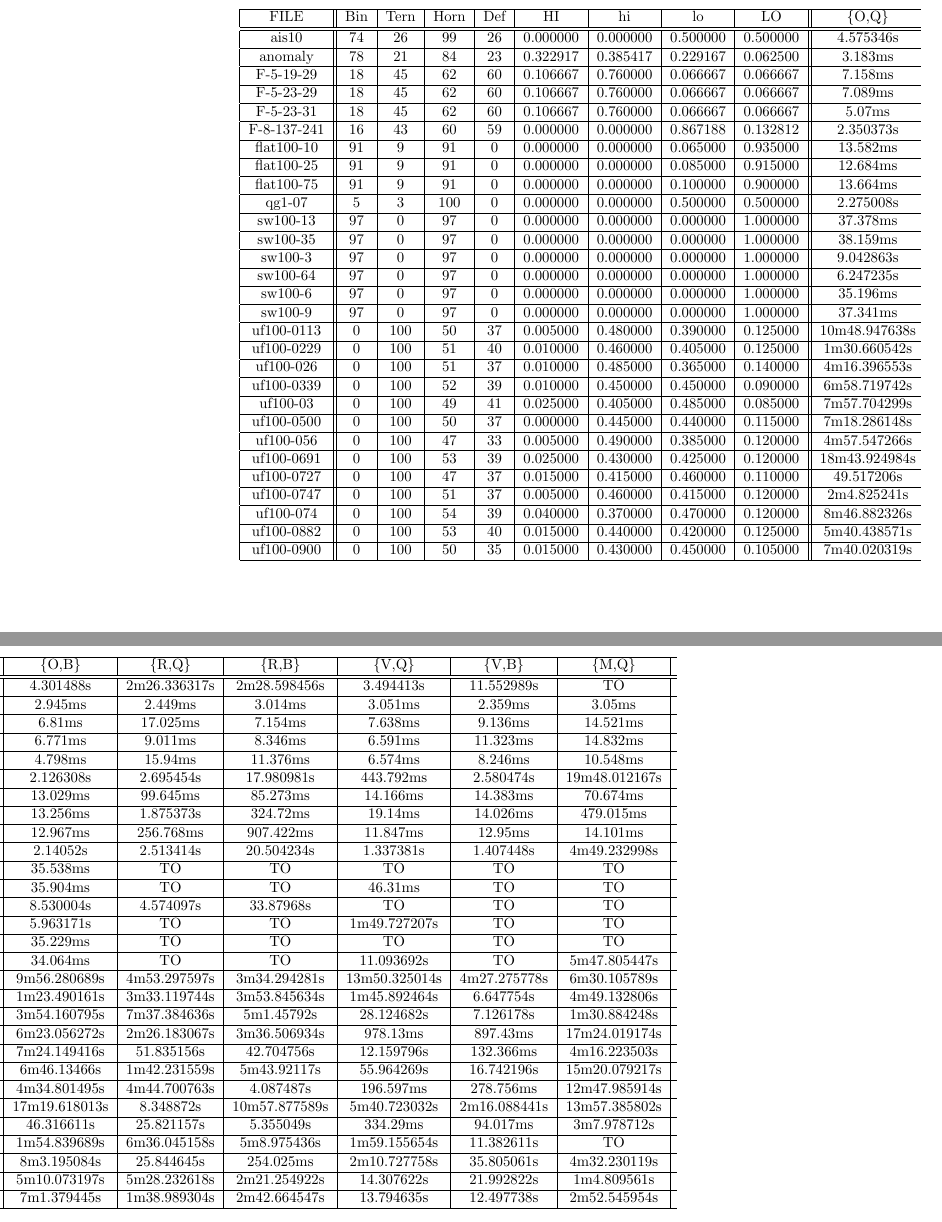
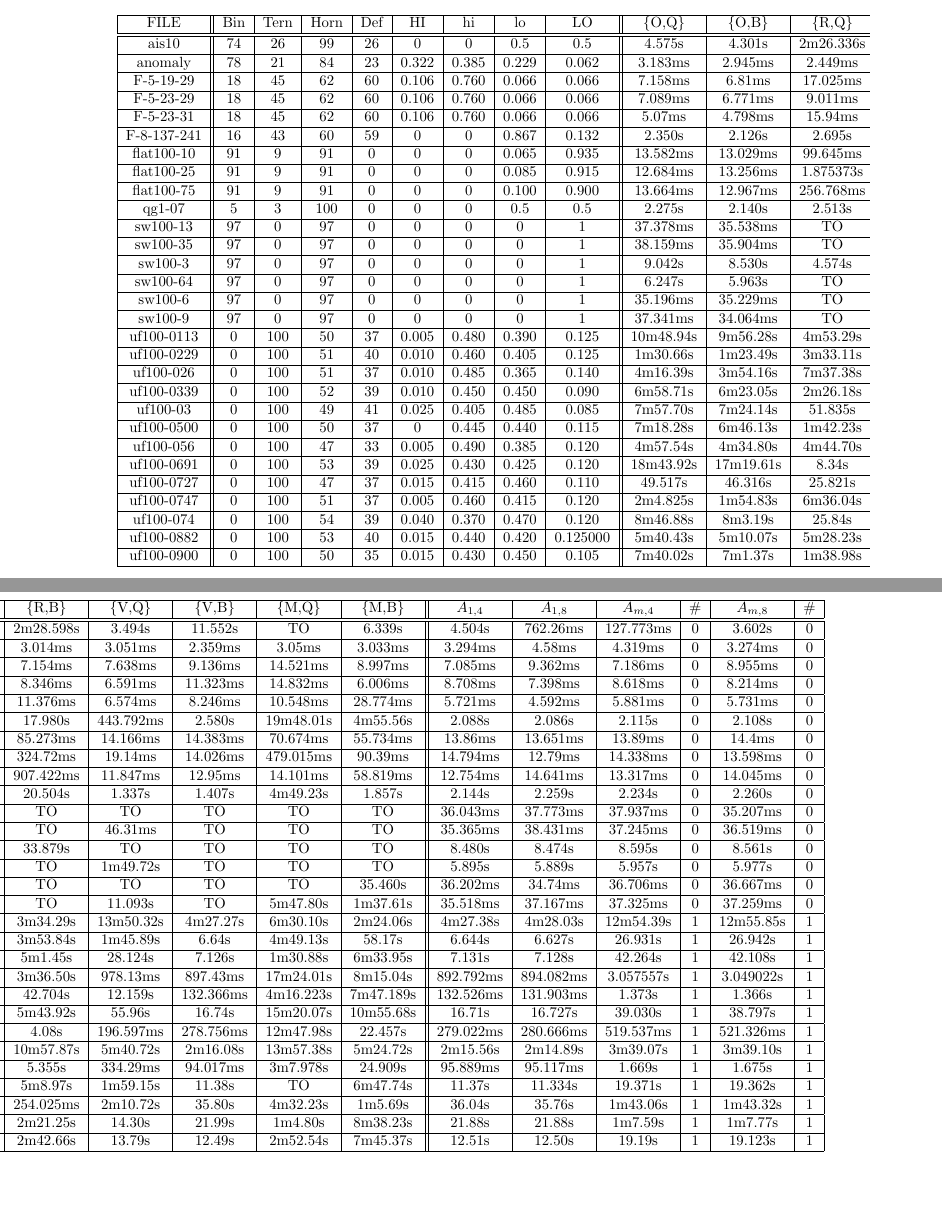
Before and after one commit to kopptr/harmonySAT, a LaTeX document (benchmark/results/02-28-adapt.tex): two parts of the columns of page 2 of 2 before the commit and two parts of the columns of the page after it, joined at a grey line, cut so that both start at the same text, the shorter picture padded with empty space. Compiled offline with pdfLaTeX.

Commit message:
More results

```diff
--- a/benchmark/results/02-28-adapt.tex
+++ b/benchmark/results/02-28-adapt.tex
@@ -1,5 +1,6 @@
 \documentclass{article}
-\usepackage[paperwidth=15in,paperheight=8.5in]{geometry}
+\usepackage[paperwidth=17in,paperheight=10in]{geometry}
+\usepackage{fullpage}
 
 \title{Adaptive Solver Measurements}
 \author{Tim Kopp}
@@ -14,35 +15,35 @@ Analysis used: benchmark/results/analysis-02-20.json
 \centering
 \begin{tabular}{|c||c|c|c|c|c|c|c|c||c|c|c|c|c|c|c|c||c|c|c|c|c|c|}\hline
 FILE & Bin & Tern & Horn & Def & HI & hi & lo & LO& \{O,Q\} & \{O,B\} & \{R,Q\} & \{R,B\} & \{V,Q\} & \{V,B\} & \{M,Q\} & \{M,B\} & $A_{1,4}$ & $A_{1,8}$ & $A_{m,4}$ & \# & $A_{m,8}$ & \#\\\hline\hline
-ais10 & 74 & 26 & 99 & 26 & 0.000000 & 0.000000 & 0.500000 & 0.500000 & 4.575346s & 4.301488s & 2m26.336317s & 2m28.598456s & 3.494413s & 11.552989s & TO & 6.339276s & 4.504269s & 762.26ms & 127.773ms & 0& 3.602622s & 0\\\hline
-anomaly & 78 & 21 & 84 & 23 & 0.322917 & 0.385417 & 0.229167 & 0.062500 & 3.183ms & 2.945ms & 2.449ms & 3.014ms & 3.051ms & 2.359ms & 3.05ms & 3.033ms & 3.294ms & 4.58ms & 4.319ms & 0& 3.274ms & 0\\\hline
-F-5-19-29 & 18 & 45 & 62 & 60 & 0.106667 & 0.760000 & 0.066667 & 0.066667 & 7.158ms & 6.81ms & 17.025ms & 7.154ms & 7.638ms & 9.136ms & 14.521ms & 8.997ms & 7.085ms & 9.362ms & 7.186ms & 0& 8.955ms & 0\\\hline
-F-5-23-29 & 18 & 45 & 62 & 60 & 0.106667 & 0.760000 & 0.066667 & 0.066667 & 7.089ms & 6.771ms & 9.011ms & 8.346ms & 6.591ms & 11.323ms & 14.832ms & 6.006ms & 8.708ms & 7.398ms & 8.618ms & 0& 8.214ms & 0\\\hline
-F-5-23-31 & 18 & 45 & 62 & 60 & 0.106667 & 0.760000 & 0.066667 & 0.066667 & 5.07ms & 4.798ms & 15.94ms & 11.376ms & 6.574ms & 8.246ms & 10.548ms & 28.774ms & 5.721ms & 4.592ms & 5.881ms & 0& 5.731ms & 0\\\hline
-F-8-137-241 & 16 & 43 & 60 & 59 & 0.000000 & 0.000000 & 0.867188 & 0.132812 & 2.350373s & 2.126308s & 2.695454s & 17.980981s & 443.792ms & 2.580474s & 19m48.012167s & 4m55.566934s & 2.08832s & 2.086161s & 2.115393s & 0& 2.108094s & 0\\\hline
-flat100-10 & 91 & 9 & 91 & 0 & 0.000000 & 0.000000 & 0.065000 & 0.935000 & 13.582ms & 13.029ms & 99.645ms & 85.273ms & 14.166ms & 14.383ms & 70.674ms & 55.734ms & 13.86ms & 13.651ms & 13.89ms & 0& 14.4ms & 0\\\hline
-flat100-25 & 91 & 9 & 91 & 0 & 0.000000 & 0.000000 & 0.085000 & 0.915000 & 12.684ms & 13.256ms & 1.875373s & 324.72ms & 19.14ms & 14.026ms & 479.015ms & 90.39ms & 14.794ms & 12.79ms & 14.338ms & 0& 13.598ms & 0\\\hline
-flat100-75 & 91 & 9 & 91 & 0 & 0.000000 & 0.000000 & 0.100000 & 0.900000 & 13.664ms & 12.967ms & 256.768ms & 907.422ms & 11.847ms & 12.95ms & 14.101ms & 58.819ms & 12.754ms & 14.641ms & 13.317ms & 0& 14.045ms & 0\\\hline
-qg1-07 & 5 & 3 & 100 & 0 & 0.000000 & 0.000000 & 0.500000 & 0.500000 & 2.275008s & 2.14052s & 2.513414s & 20.504234s & 1.337381s & 1.407448s & 4m49.232998s & 1.857899s & 2.144372s & 2.259595s & 2.234092s & 0& 2.260193s & 0\\\hline
-sw100-13 & 97 & 0 & 97 & 0 & 0.000000 & 0.000000 & 0.000000 & 1.000000 & 37.378ms & 35.538ms & TO & TO & TO & TO & TO & TO & 36.043ms & 37.773ms & 37.937ms & 0& 35.207ms & 0\\\hline
-sw100-35 & 97 & 0 & 97 & 0 & 0.000000 & 0.000000 & 0.000000 & 1.000000 & 38.159ms & 35.904ms & TO & TO & 46.31ms & TO & TO & TO & 35.365ms & 38.431ms & 37.245ms & 0& 36.519ms & 0\\\hline
-sw100-3 & 97 & 0 & 97 & 0 & 0.000000 & 0.000000 & 0.000000 & 1.000000 & 9.042863s & 8.530004s & 4.574097s & 33.87968s & TO & TO & TO & TO & 8.480562s & 8.474766s & 8.595122s & 0& 8.561714s & 0\\\hline
-sw100-64 & 97 & 0 & 97 & 0 & 0.000000 & 0.000000 & 0.000000 & 1.000000 & 6.247235s & 5.963171s & TO & TO & 1m49.727207s & TO & TO & TO & 5.895001s & 5.8897s & 5.957809s & 0& 5.977468s & 0\\\hline
-sw100-6 & 97 & 0 & 97 & 0 & 0.000000 & 0.000000 & 0.000000 & 1.000000 & 35.196ms & 35.229ms & TO & TO & TO & TO & TO & 35.460575s & 36.202ms & 34.74ms & 36.706ms & 0& 36.667ms & 0\\\hline
-sw100-9 & 97 & 0 & 97 & 0 & 0.000000 & 0.000000 & 0.000000 & 1.000000 & 37.341ms & 34.064ms & TO & TO & 11.093692s & TO & 5m47.805447s & 1m37.619691s & 35.518ms & 37.167ms & 37.325ms & 0& 37.259ms & 0\\\hline
-uf100-0113 & 0 & 100 & 50 & 37 & 0.005000 & 0.480000 & 0.390000 & 0.125000 & 10m48.947638s & 9m56.280689s & 4m53.297597s & 3m34.294281s & 13m50.325014s & 4m27.275778s & 6m30.105789s & 2m24.067292s & 4m27.389871s & 4m28.030842s & 12m54.398285s & 1& 12m55.859451s & 1\\\hline
-uf100-0229 & 0 & 100 & 51 & 40 & 0.010000 & 0.460000 & 0.405000 & 0.125000 & 1m30.660542s & 1m23.490161s & 3m33.119744s & 3m53.845634s & 1m45.892464s & 6.647754s & 4m49.132806s & 58.172857s & 6.644577s & 6.627889s & 26.931179s & 1& 26.942227s & 1\\\hline
-uf100-026 & 0 & 100 & 51 & 37 & 0.010000 & 0.485000 & 0.365000 & 0.140000 & 4m16.396553s & 3m54.160795s & 7m37.384636s & 5m1.45792s & 28.124682s & 7.126178s & 1m30.884248s & 6m33.957062s & 7.131626s & 7.128804s & 42.264727s & 1& 42.108193s & 1\\\hline
-uf100-0339 & 0 & 100 & 52 & 39 & 0.010000 & 0.450000 & 0.450000 & 0.090000 & 6m58.719742s & 6m23.056272s & 2m26.183067s & 3m36.506934s & 978.13ms & 897.43ms & 17m24.019174s & 8m15.047579s & 892.792ms & 894.082ms & 3.057557s & 1& 3.049022s & 1\\\hline
-uf100-03 & 0 & 100 & 49 & 41 & 0.025000 & 0.405000 & 0.485000 & 0.085000 & 7m57.704299s & 7m24.149416s & 51.835156s & 42.704756s & 12.159796s & 132.366ms & 4m16.223503s & 7m47.189593s & 132.526ms & 131.903ms & 1.373465s & 1& 1.366245s & 1\\\hline
-uf100-0500 & 0 & 100 & 50 & 37 & 0.000000 & 0.445000 & 0.440000 & 0.115000 & 7m18.286148s & 6m46.13466s & 1m42.231559s & 5m43.92117s & 55.964269s & 16.742196s & 15m20.079217s & 10m55.684023s & 16.71638s & 16.727089s & 39.030285s & 1& 38.797119s & 1\\\hline
-uf100-056 & 0 & 100 & 47 & 33 & 0.005000 & 0.490000 & 0.385000 & 0.120000 & 4m57.547266s & 4m34.801495s & 4m44.700763s & 4.087487s & 196.597ms & 278.756ms & 12m47.985914s & 22.457714s & 279.022ms & 280.666ms & 519.537ms & 1& 521.326ms & 1\\\hline
-uf100-0691 & 0 & 100 & 53 & 39 & 0.025000 & 0.430000 & 0.425000 & 0.120000 & 18m43.924984s & 17m19.618013s & 8.348872s & 10m57.877589s & 5m40.723032s & 2m16.088441s & 13m57.385802s & 5m24.727995s & 2m15.566181s & 2m14.895497s & 3m39.073177s & 1& 3m39.104836s & 1\\\hline
-uf100-0727 & 0 & 100 & 47 & 37 & 0.015000 & 0.415000 & 0.460000 & 0.110000 & 49.517206s & 46.316611s & 25.821157s & 5.355049s & 334.29ms & 94.017ms & 3m7.978712s & 24.909044s & 95.889ms & 95.117ms & 1.669942s & 1& 1.675351s & 1\\\hline
-uf100-0747 & 0 & 100 & 51 & 37 & 0.005000 & 0.460000 & 0.415000 & 0.120000 & 2m4.825241s & 1m54.839689s & 6m36.045158s & 5m8.975436s & 1m59.155654s & 11.382611s & TO & 6m47.742758s & 11.37468s & 11.334618s & 19.371133s & 1& 19.362983s & 1\\\hline
-uf100-074 & 0 & 100 & 54 & 39 & 0.040000 & 0.370000 & 0.470000 & 0.120000 & 8m46.882326s & 8m3.195084s & 25.844645s & 254.025ms & 2m10.727758s & 35.805061s & 4m32.230119s & 1m5.694507s & 36.049259s & 35.761023s & 1m43.067659s & 1& 1m43.322438s & 1\\\hline
-uf100-0882 & 0 & 100 & 53 & 40 & 0.015000 & 0.440000 & 0.420000 & 0.125000 & 5m40.438571s & 5m10.073197s & 5m28.232618s & 2m21.254922s & 14.307622s & 21.992822s & 1m4.809561s & 8m38.232487s & 21.885696s & 21.885706s & 1m7.591566s & 1& 1m7.770098s & 1\\\hline
-uf100-0900 & 0 & 100 & 50 & 35 & 0.015000 & 0.430000 & 0.450000 & 0.105000 & 7m40.020319s & 7m1.379445s & 1m38.989304s & 2m42.664547s & 13.794635s & 12.497738s & 2m52.545954s & 7m45.377379s & 12.517395s & 12.508615s & 19.19389s & 1& 19.123536s & 1\\\hline
+ais10 & 74 & 26 & 99 & 26 & 0 & 0 & 0.5 & 0.5 & 4.575s & 4.301s & 2m26.336s & 2m28.598s & 3.494s & 11.552s & TO & 6.339s & 4.504s & 762.26ms & 127.773ms & 0& 3.602s & 0\\\hline
+anomaly & 78 & 21 & 84 & 23 & 0.322 & 0.385 & 0.229 & 0.062 & 3.183ms & 2.945ms & 2.449ms & 3.014ms & 3.051ms & 2.359ms & 3.05ms & 3.033ms & 3.294ms & 4.58ms & 4.319ms & 0& 3.274ms & 0\\\hline
+F-5-19-29 & 18 & 45 & 62 & 60 & 0.106 & 0.760 & 0.066 & 0.066 & 7.158ms & 6.81ms & 17.025ms & 7.154ms & 7.638ms & 9.136ms & 14.521ms & 8.997ms & 7.085ms & 9.362ms & 7.186ms & 0& 8.955ms & 0\\\hline
+F-5-23-29 & 18 & 45 & 62 & 60 & 0.106 & 0.760 & 0.066 & 0.066 & 7.089ms & 6.771ms & 9.011ms & 8.346ms & 6.591ms & 11.323ms & 14.832ms & 6.006ms & 8.708ms & 7.398ms & 8.618ms & 0& 8.214ms & 0\\\hline
+F-5-23-31 & 18 & 45 & 62 & 60 & 0.106 & 0.760 & 0.066 & 0.066 & 5.07ms & 4.798ms & 15.94ms & 11.376ms & 6.574ms & 8.246ms & 10.548ms & 28.774ms & 5.721ms & 4.592ms & 5.881ms & 0& 5.731ms & 0\\\hline
+F-8-137-241 & 16 & 43 & 60 & 59 & 0 & 0 & 0.867 & 0.132 & 2.350s & 2.126s & 2.695s & 17.980s & 443.792ms & 2.580s & 19m48.01s & 4m55.56s & 2.088s & 2.086s & 2.115s & 0& 2.108s & 0\\\hline
+flat100-10 & 91 & 9 & 91 & 0 & 0 & 0 & 0.065 & 0.935 & 13.582ms & 13.029ms & 99.645ms & 85.273ms & 14.166ms & 14.383ms & 70.674ms & 55.734ms & 13.86ms & 13.651ms & 13.89ms & 0& 14.4ms & 0\\\hline
+flat100-25 & 91 & 9 & 91 & 0 & 0 & 0 & 0.085 & 0.915 & 12.684ms & 13.256ms & 1.875373s & 324.72ms & 19.14ms & 14.026ms & 479.015ms & 90.39ms & 14.794ms & 12.79ms & 14.338ms & 0& 13.598ms & 0\\\hline
+flat100-75 & 91 & 9 & 91 & 0 & 0 & 0 & 0.100 & 0.900 & 13.664ms & 12.967ms & 256.768ms & 907.422ms & 11.847ms & 12.95ms & 14.101ms & 58.819ms & 12.754ms & 14.641ms & 13.317ms & 0& 14.045ms & 0\\\hline
+qg1-07 & 5 & 3 & 100 & 0 & 0 & 0 & 0.5 & 0.5 & 2.275s & 2.140s & 2.513s & 20.504s & 1.337s & 1.407s & 4m49.23s & 1.857s & 2.144s & 2.259s & 2.234s & 0& 2.260s & 0\\\hline
+sw100-13 & 97 & 0 & 97 & 0 & 0 & 0 & 0 & 1 & 37.378ms & 35.538ms & TO & TO & TO & TO & TO & TO & 36.043ms & 37.773ms & 37.937ms & 0& 35.207ms & 0\\\hline
+sw100-35 & 97 & 0 & 97 & 0 & 0 & 0 & 0 & 1 & 38.159ms & 35.904ms & TO & TO & 46.31ms & TO & TO & TO & 35.365ms & 38.431ms & 37.245ms & 0& 36.519ms & 0\\\hline
+sw100-3 & 97 & 0 & 97 & 0 & 0 & 0 & 0 & 1 & 9.042s & 8.530s & 4.574s & 33.879s & TO & TO & TO & TO & 8.480s & 8.474s & 8.595s & 0& 8.561s & 0\\\hline
+sw100-64 & 97 & 0 & 97 & 0 & 0 & 0 & 0 & 1 & 6.247s & 5.963s & TO & TO & 1m49.72s & TO & TO & TO & 5.895s & 5.889s & 5.957s & 0& 5.977s & 0\\\hline
+sw100-6 & 97 & 0 & 97 & 0 & 0 & 0 & 0 & 1 & 35.196ms & 35.229ms & TO & TO & TO & TO & TO & 35.460s & 36.202ms & 34.74ms & 36.706ms & 0& 36.667ms & 0\\\hline
+sw100-9 & 97 & 0 & 97 & 0 & 0 & 0 & 0 & 1 & 37.341ms & 34.064ms & TO & TO & 11.093s & TO & 5m47.80s & 1m37.61s & 35.518ms & 37.167ms & 37.325ms & 0& 37.259ms & 0\\\hline
+uf100-0113 & 0 & 100 & 50 & 37 & 0.005 & 0.480 & 0.390 & 0.125 & 10m48.94s & 9m56.28s & 4m53.29s & 3m34.29s & 13m50.32s & 4m27.27s & 6m30.10s & 2m24.06s & 4m27.38s & 4m28.03s & 12m54.39s & 1& 12m55.85s & 1\\\hline
+uf100-0229 & 0 & 100 & 51 & 40 & 0.010 & 0.460 & 0.405 & 0.125 & 1m30.66s & 1m23.49s & 3m33.11s & 3m53.84s & 1m45.89s & 6.64s & 4m49.13s & 58.17s & 6.644s & 6.627s & 26.931s & 1& 26.942s & 1\\\hline
+uf100-026 & 0 & 100 & 51 & 37 & 0.010 & 0.485 & 0.365 & 0.140 & 4m16.39s & 3m54.16s & 7m37.38s & 5m1.45s & 28.124s & 7.126s & 1m30.88s & 6m33.95s & 7.131s & 7.128s & 42.264s & 1& 42.108s & 1\\\hline
+uf100-0339 & 0 & 100 & 52 & 39 & 0.010 & 0.450 & 0.450 & 0.090 & 6m58.71s & 6m23.05s & 2m26.18s & 3m36.50s & 978.13ms & 897.43ms & 17m24.01s & 8m15.04s & 892.792ms & 894.082ms & 3.057557s & 1& 3.049022s & 1\\\hline
+uf100-03 & 0 & 100 & 49 & 41 & 0.025 & 0.405 & 0.485 & 0.085 & 7m57.70s & 7m24.14s & 51.835s & 42.704s & 12.159s & 132.366ms & 4m16.223s & 7m47.189s & 132.526ms & 131.903ms & 1.373s & 1& 1.366s & 1\\\hline
+uf100-0500 & 0 & 100 & 50 & 37 & 0 & 0.445 & 0.440 & 0.115 & 7m18.28s & 6m46.13s & 1m42.23s & 5m43.92s & 55.96s & 16.74s & 15m20.07s & 10m55.68s & 16.71s & 16.727s & 39.030s & 1& 38.797s & 1\\\hline
+uf100-056 & 0 & 100 & 47 & 33 & 0.005 & 0.490 & 0.385 & 0.120 & 4m57.54s & 4m34.80s & 4m44.70s & 4.08s & 196.597ms & 278.756ms & 12m47.98s & 22.457s & 279.022ms & 280.666ms & 519.537ms & 1& 521.326ms & 1\\\hline
+uf100-0691 & 0 & 100 & 53 & 39 & 0.025 & 0.430 & 0.425 & 0.120 & 18m43.92s & 17m19.61s & 8.34s & 10m57.87s & 5m40.72s & 2m16.08s & 13m57.38s & 5m24.72s & 2m15.56s & 2m14.89s & 3m39.07s & 1& 3m39.10s & 1\\\hline
+uf100-0727 & 0 & 100 & 47 & 37 & 0.015 & 0.415 & 0.460 & 0.110 & 49.517s & 46.316s & 25.821s & 5.355s & 334.29ms & 94.017ms & 3m7.978s & 24.909s & 95.889ms & 95.117ms & 1.669s & 1& 1.675s & 1\\\hline
+uf100-0747 & 0 & 100 & 51 & 37 & 0.005 & 0.460 & 0.415 & 0.120 & 2m4.825s & 1m54.83s & 6m36.04s & 5m8.97s & 1m59.15s & 11.38s & TO & 6m47.74s & 11.37s & 11.334s & 19.371s & 1& 19.362s & 1\\\hline
+uf100-074 & 0 & 100 & 54 & 39 & 0.040 & 0.370 & 0.470 & 0.120 & 8m46.88s & 8m3.19s & 25.84s & 254.025ms & 2m10.72s & 35.80s & 4m32.23s & 1m5.69s & 36.04s & 35.76s & 1m43.06s & 1& 1m43.32s & 1\\\hline
+uf100-0882 & 0 & 100 & 53 & 40 & 0.015 & 0.440 & 0.420 & 0.125000 & 5m40.43s & 5m10.07s & 5m28.23s & 2m21.25s & 14.30s & 21.99s & 1m4.80s & 8m38.23s & 21.88s & 21.88s & 1m7.59s & 1& 1m7.77s & 1\\\hline
+uf100-0900 & 0 & 100 & 50 & 35 & 0.015 & 0.430 & 0.450 & 0.105 & 7m40.02s & 7m1.37s & 1m38.98s & 2m42.66s & 13.79s & 12.49s & 2m52.54s & 7m45.37s & 12.51s & 12.50s & 19.19s & 1& 19.123s & 1\\\hline
 \end{tabular}
 \end{table}
 \end{document}
```
